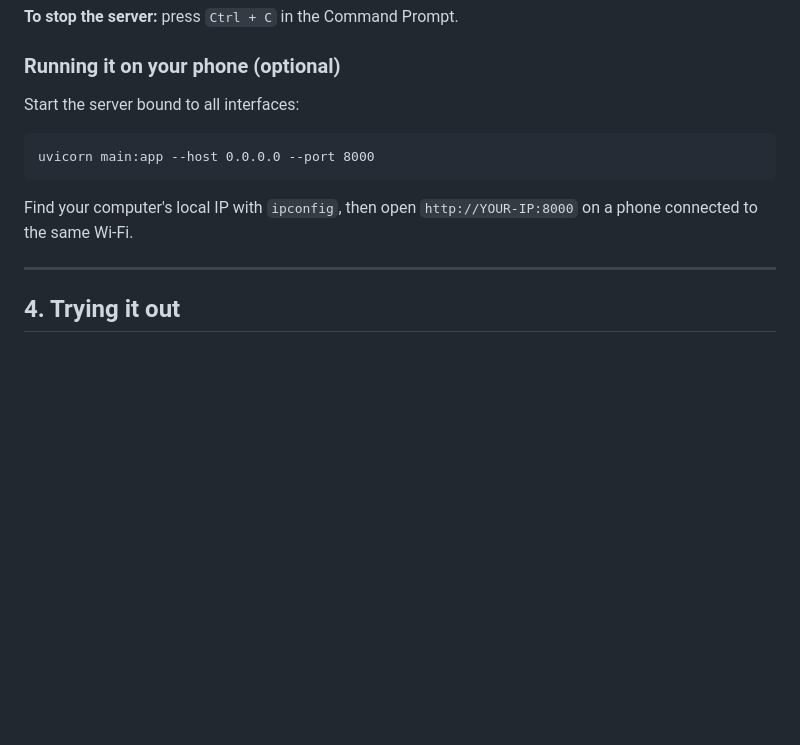
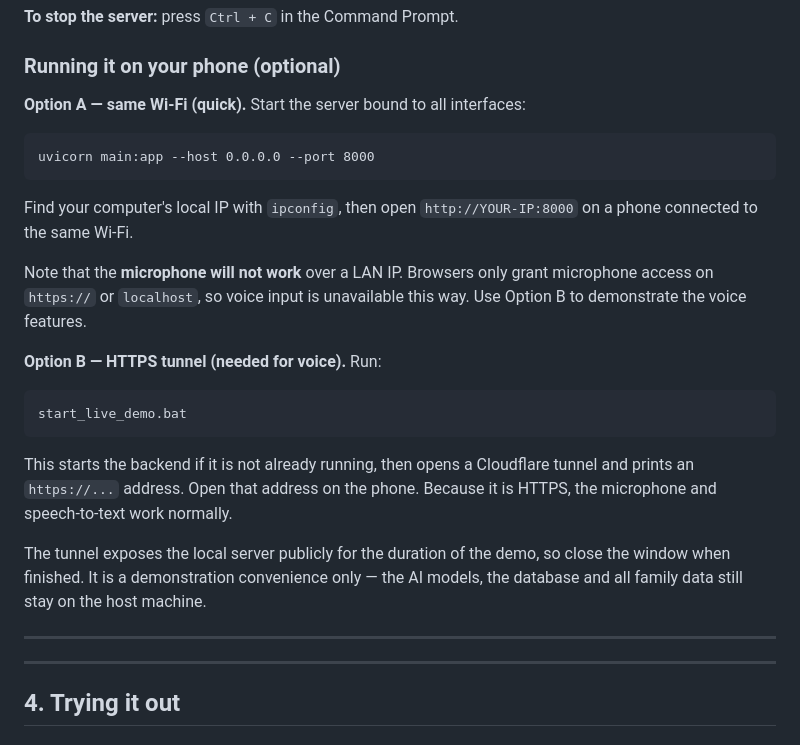
Before and after one commit to stazerwee-ui/CP-004-AIPD-24-7-Conversational-AI-Sales-Assistant-Automated-Quotation-Engine, a Markdown page: README.md, the part around the change. Rendered like a GitHub page; blank space fills up the shorter version.

Commit message:
Enhance README with phone access instructions
Added instructions for running the server on a phone with options for LAN and HTTPS tunnel.

````diff
--- a/README.md
+++ b/README.md
@@ -171,16 +171,38 @@ http://127.0.0.1:8000
 
 ### Running it on your phone (optional)
 
-Start the server bound to all interfaces:
+**Option A — same Wi-Fi (quick).** Start the server bound to all interfaces:
 
 ```
 uvicorn main:app --host 0.0.0.0 --port 8000
 ```
 
+
 Find your computer's local IP with `ipconfig`, then open `http://YOUR-IP:8000` on a phone
 connected to the same Wi-Fi.
 
+Note that the **microphone will not work** over a LAN IP. Browsers only grant microphone
+access on `https://` or `localhost`, so voice input is unavailable this way. Use Option B
+to demonstrate the voice features.
+
+**Option B — HTTPS tunnel (needed for voice).** Run:
+
+```
+start_live_demo.bat
+```
+
+
+This starts the backend if it is not already running, then opens a Cloudflare tunnel and
+prints an `https://...` address. Open that address on the phone. Because it is HTTPS, the
+microphone and speech-to-text work normally.
+
+The tunnel exposes the local server publicly for the duration of the demo, so close the
+window when finished. It is a demonstration convenience only — the AI models, the database
+and all family data still stay on the host machine.
+
 ---
+---
+
 
 ## 4. Trying it out
 
````
